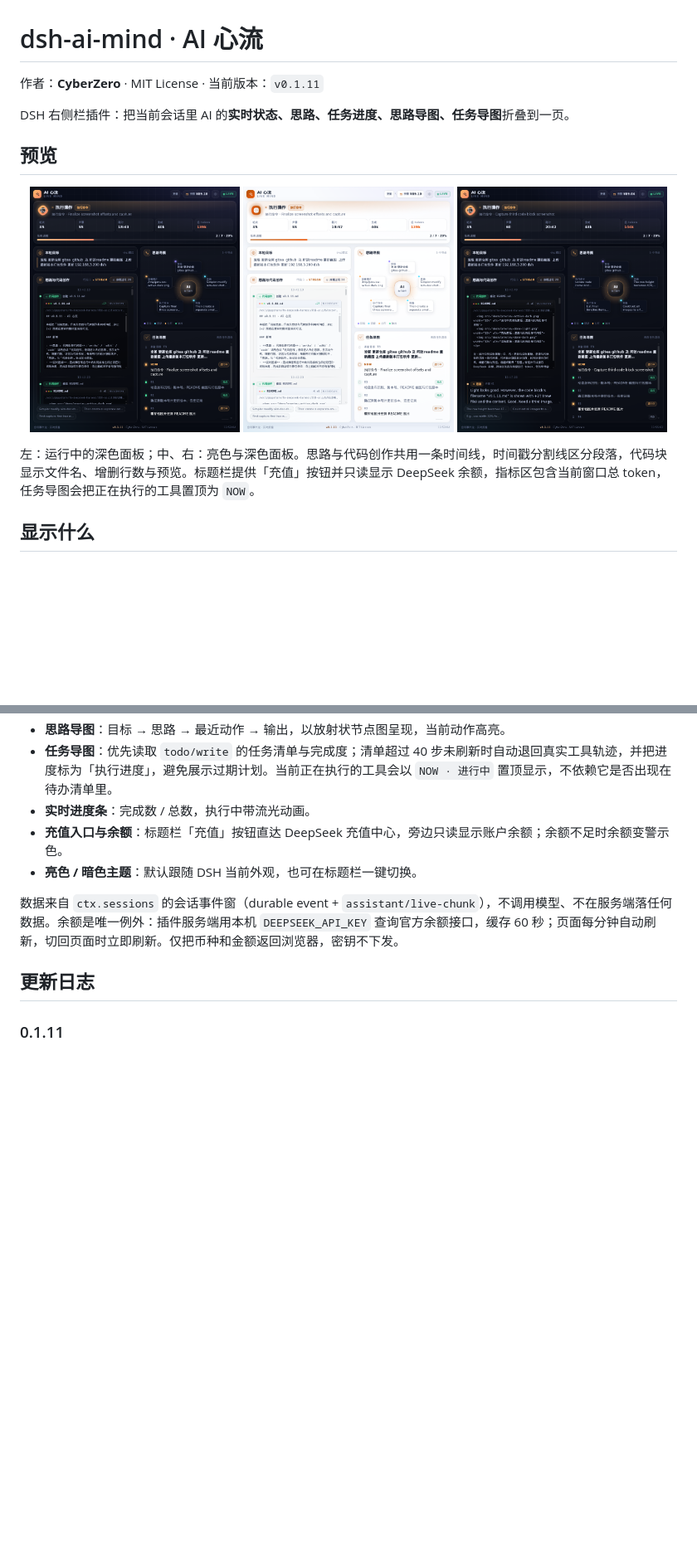
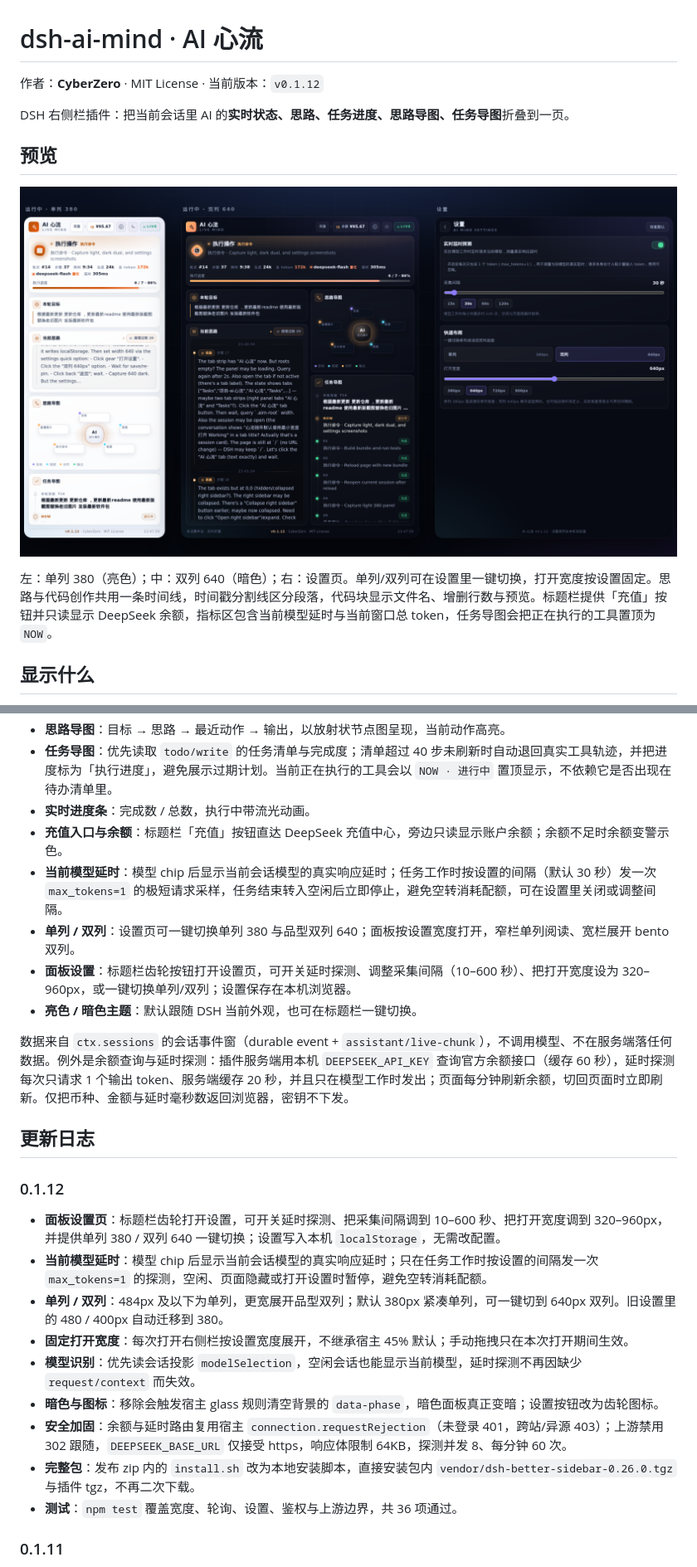
Before and after one commit to magicindex/dsh-ai-mind, a Markdown page: README.md, 2 parts joined by grey strips. Shown at 83% size. GitHub-like rendering; pictures changed too: docs/preview-active-dark.png (deleted), docs/preview-done-dark.png (deleted), docs/preview-done-light.png (deleted); blank space fills up the shorter version.

```diff
--- a/README.md
+++ b/README.md
@@ -1,18 +1,16 @@
 # dsh-ai-mind · AI 心流
 
-作者：**CyberZero** · MIT License · 当前版本：`v0.1.11`
+作者：**CyberZero** · MIT License · 当前版本：`v0.1.12`
 
 DSH 右侧栏插件：把当前会话里 AI 的**实时状态、思路、任务进度、思路导图、任务导图**折叠到一页。
 
 ## 预览
 
 <p align="center">
-  <img src="docs/preview-active-dark.png" width="32%" alt="运行中的深色面板：思路与代码创作时间线">
-  <img src="docs/preview-done-light.png" width="32%" alt="亮色面板：思路与代码创作时间线">
-  <img src="docs/preview-done-dark.png" width="32%" alt="深色面板：思路与代码创作时间线">
+  <img src="docs/preview.png" width="100%" alt="AI 心流面板：单列 380、双列 640 与设置页">
 </p>
 
-左：运行中的深色面板；中、右：亮色与深色面板。思路与代码创作共用一条时间线，时间戳分割线区分段落，代码块显示文件名、增删行数与预览。标题栏提供「充值」按钮并只读显示 DeepSeek 余额，指标区包含当前窗口总 token，任务导图会把正在执行的工具置顶为 `NOW`。
+左：单列 380（亮色）；中：双列 640（暗色）；右：设置页。单列/双列可在设置里一键切换，打开宽度按设置固定。思路与代码创作共用一条时间线，时间戳分割线区分段落，代码块显示文件名、增删行数与预览。标题栏提供「充值」按钮并只读显示 DeepSeek 余额，指标区包含当前模型延时与当前窗口总 token，任务导图会把正在执行的工具置顶为 `NOW`。
 
 ## 显示什么
 
@@ -24,11 +22,26 @@ DSH 右侧栏插件：把当前会话里 AI 的**实时状态、思路、任务
 - **任务导图**：优先读取 `todo/write` 的任务清单与完成度；清单超过 40 步未刷新时自动退回真实工具轨迹，并把进度标为「执行进度」，避免展示过期计划。当前正在执行的工具会以 `NOW · 进行中` 置顶显示，不依赖它是否出现在待办清单里。
 - **实时进度条**：完成数 / 总数，执行中带流光动画。
 - **充值入口与余额**：标题栏「充值」按钮直达 DeepSeek 充值中心，旁边只读显示账户余额；余额不足时余额变警示色。
+- **当前模型延时**：模型 chip 后显示当前会话模型的真实响应延时；任务工作时按设置的间隔（默认 30 秒）发一次 `max_tokens=1` 的极短请求采样，任务结束转入空闲后立即停止，避免空转消耗配额，可在设置里关闭或调整间隔。
+- **单列 / 双列**：设置页可一键切换单列 380 与品型双列 640；面板按设置宽度打开，窄栏单列阅读、宽栏展开 bento 双列。
+- **面板设置**：标题栏齿轮按钮打开设置页，可开关延时探测、调整采集间隔（10–600 秒）、把打开宽度设为 320–960px，或一键切换单列/双列；设置保存在本机浏览器。
 - **亮色 / 暗色主题**：默认跟随 DSH 当前外观，也可在标题栏一键切换。
 
-数据来自 `ctx.sessions` 的会话事件窗（durable event + `assistant/live-chunk`），不调用模型、不在服务端落任何数据。余额是唯一例外：插件服务端用本机 `DEEPSEEK_API_KEY` 查询官方余额接口，缓存 60 秒；页面每分钟自动刷新，切回页面时立即刷新。仅把币种和金额返回浏览器，密钥不下发。
+数据来自 `ctx.sessions` 的会话事件窗（durable event + `assistant/live-chunk`），不调用模型、不在服务端落任何数据。例外是余额查询与延时探测：插件服务端用本机 `DEEPSEEK_API_KEY` 查询官方余额接口（缓存 60 秒），延时探测每次只请求 1 个输出 token、服务端缓存 20 秒，并且只在模型工作时发出；页面每分钟刷新余额，切回页面时立即刷新。仅把币种、金额与延时毫秒数返回浏览器，密钥不下发。
 
 ## 更新日志
+
+### 0.1.12
+
+- **面板设置页**：标题栏齿轮打开设置，可开关延时探测、把采集间隔调到 10–600 秒、把打开宽度调到 320–960px，并提供单列 380 / 双列 640 一键切换；设置写入本机 `localStorage`，无需改配置。
+- **当前模型延时**：模型 chip 后显示当前会话模型的真实响应延时；只在任务工作时按设置的间隔发一次 `max_tokens=1` 的探测，空闲、页面隐藏或打开设置时暂停，避免空转消耗配额。
+- **单列 / 双列**：484px 及以下为单列，更宽展开品型双列；默认 380px 紧凑单列，可一键切到 640px 双列。旧设置里的 480 / 400px 自动迁移到 380。
+- **固定打开宽度**：每次打开右侧栏按设置宽度展开，不继承宿主 45% 默认；手动拖拽只在本次打开期间生效。
+- **模型识别**：优先读会话投影 `modelSelection`，空闲会话也能显示当前模型，延时探测不再因缺少 `request/context` 而失效。
+- **暗色与图标**：移除会触发宿主 glass 规则清空背景的 `data-phase`，暗色面板真正变暗；设置按钮改为齿轮图标。
+- **安全加固**：余额与延时路由复用宿主 `connection.requestRejection`（未登录 401，跨站/异源 403）；上游禁用 302 跟随，`DEEPSEEK_BASE_URL` 仅接受 https，响应体限制 64KB，探测并发 8、每分钟 60 次。
+- **完整包**：发布 zip 内的 `install.sh` 改为本地安装脚本，直接安装包内 `vendor/dsh-better-sidebar-0.26.0.tgz` 与插件 tgz，不再二次下载。
+- **测试**：`npm test` 覆盖宽度、轮询、设置、鉴权与上游边界，共 36 项通过。
 
 ### 0.1.11
 
```
Also changed, not shown: other parts of README.md (+41 -23 lines), docs/releases/v0.1.12.md (added, +40 -0 lines), 13 other files.
